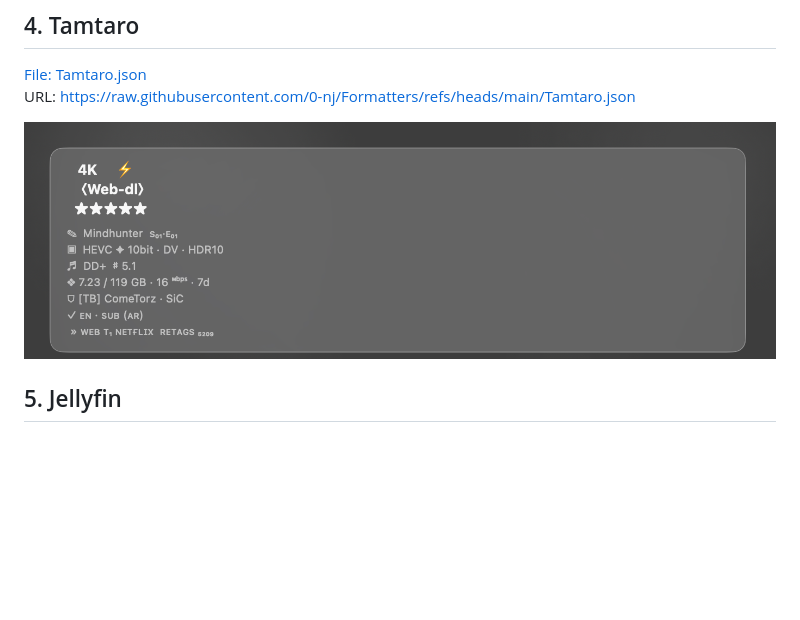
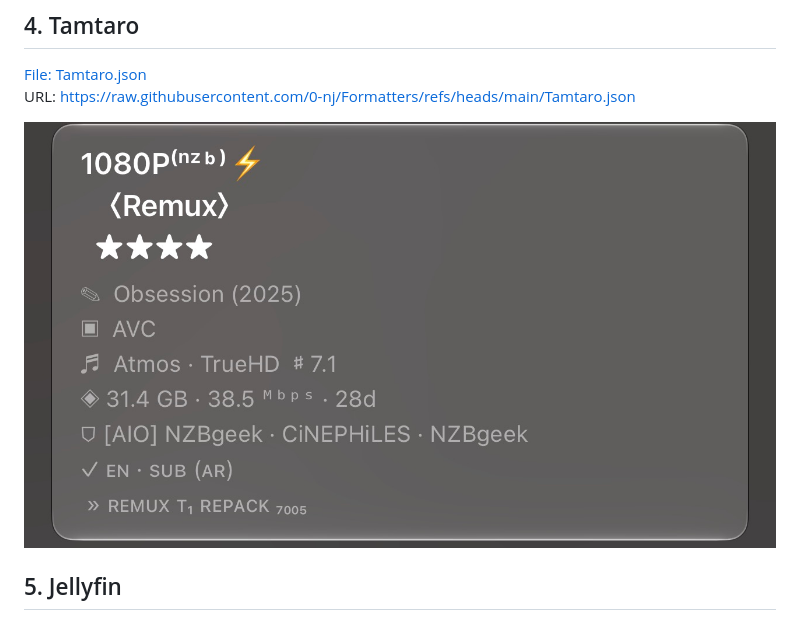
Before and after one commit to 0-nj/Formatters, a Markdown page: README.md, the part around the change. Drawn GitHub-style; pictures changed too: Tamtaro.jpg (added); blank space fills up the shorter version.

```diff
--- a/README.md
+++ b/README.md
@@ -34,7 +34,7 @@ URL: [https://raw.githubusercontent.com/0-nj/Formatters/refs/heads/main/Arabic-E
 [File: Tamtaro.json](Tamtaro.json)
 URL: [https://raw.githubusercontent.com/0-nj/Formatters/refs/heads/main/Tamtaro.json](https://raw.githubusercontent.com/0-nj/Formatters/refs/heads/main/Tamtaro.json)
 
-![Tamtaro formatter preview](Tamtaro.png)
+![Tamtaro formatter preview](Tamtaro.jpg)
 
 ## 5. Jellyfin
 
```
Also changed, not shown: 2 other files.
